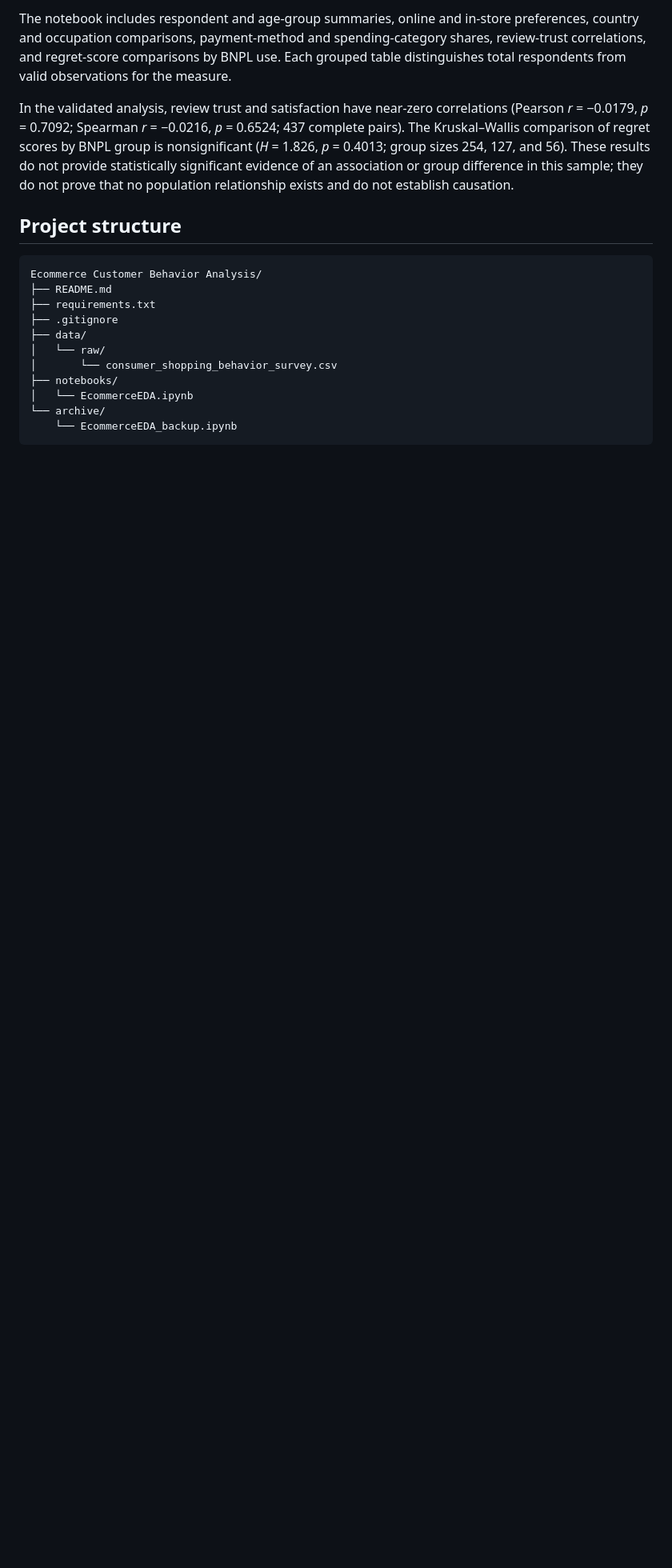
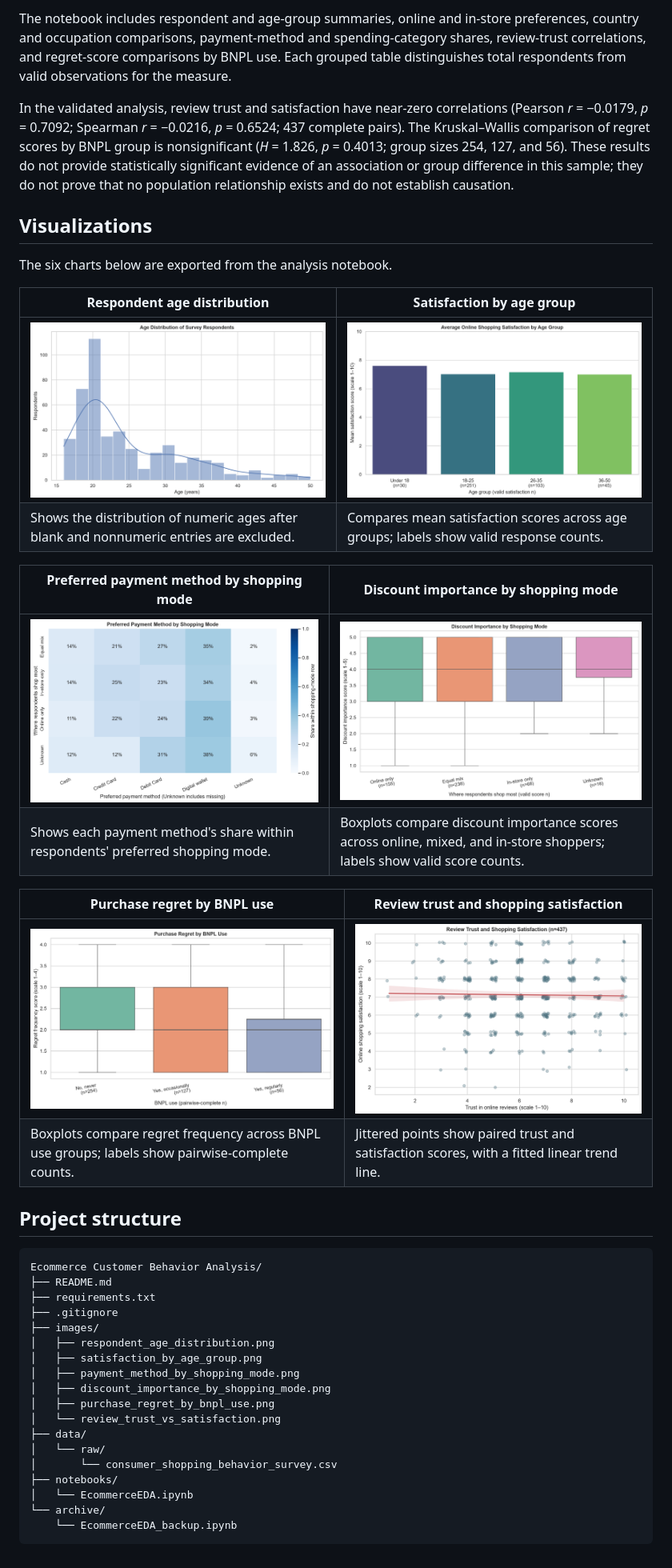
Before and after one commit to ArnobDas1217/ecommerce-customer-behavior-analysis, a Markdown page: README.md, the part around the change. Shown at 80% size. Drawn GitHub-style; pictures changed too: images/discount_importance_by_shopping_mode.png (added), images/payment_method_by_shopping_mode.png (added), images/purchase_regret_by_bnpl_use.png (added); blank space fills up the shorter version.

Commit message:
Add visualization previews to project README

````diff
--- a/README.md
+++ b/README.md
@@ -41,6 +41,25 @@ The notebook includes respondent and age-group summaries, online and in-store pr
 
 In the validated analysis, review trust and satisfaction have near-zero correlations (Pearson *r* = −0.0179, *p* = 0.7092; Spearman *r* = −0.0216, *p* = 0.6524; 437 complete pairs). The Kruskal–Wallis comparison of regret scores by BNPL group is nonsignificant (*H* = 1.826, *p* = 0.4013; group sizes 254, 127, and 56). These results do not provide statistically significant evidence of an association or group difference in this sample; they do not prove that no population relationship exists and do not establish causation.
 
+## Visualizations
+
+The six charts below are exported from the analysis notebook.
+
+| Respondent age distribution | Satisfaction by age group |
+| --- | --- |
+| ![Histogram of respondent ages with a density curve](images/respondent_age_distribution.png) | ![Mean online shopping satisfaction by age group, with valid response counts](images/satisfaction_by_age_group.png) |
+| Shows the distribution of numeric ages after blank and nonnumeric entries are excluded. | Compares mean satisfaction scores across age groups; labels show valid response counts. |
+
+| Preferred payment method by shopping mode | Discount importance by shopping mode |
+| --- | --- |
+| ![Heatmap of preferred payment method shares within each shopping mode](images/payment_method_by_shopping_mode.png) | ![Distribution of discount importance scores by shopping mode](images/discount_importance_by_shopping_mode.png) |
+| Shows each payment method's share within respondents' preferred shopping mode. | Boxplots compare discount importance scores across online, mixed, and in-store shoppers; labels show valid score counts. |
+
+| Purchase regret by BNPL use | Review trust and shopping satisfaction |
+| --- | --- |
+| ![Purchase regret score distributions by buy-now-pay-later use](images/purchase_regret_by_bnpl_use.png) | ![Review trust versus online shopping satisfaction with fitted trend line](images/review_trust_vs_satisfaction.png) |
+| Boxplots compare regret frequency across BNPL use groups; labels show pairwise-complete counts. | Jittered points show paired trust and satisfaction scores, with a fitted linear trend line. |
+
 ## Project structure
 
 ```text
@@ -48,6 +67,13 @@ Ecommerce Customer Behavior Analysis/
 ├── README.md
 ├── requirements.txt
 ├── .gitignore
+├── images/
+│   ├── respondent_age_distribution.png
+│   ├── satisfaction_by_age_group.png
+│   ├── payment_method_by_shopping_mode.png
+│   ├── discount_importance_by_shopping_mode.png
+│   ├── purchase_regret_by_bnpl_use.png
+│   └── review_trust_vs_satisfaction.png
 ├── data/
 │   └── raw/
 │       └── consumer_shopping_behavior_survey.csv
````
